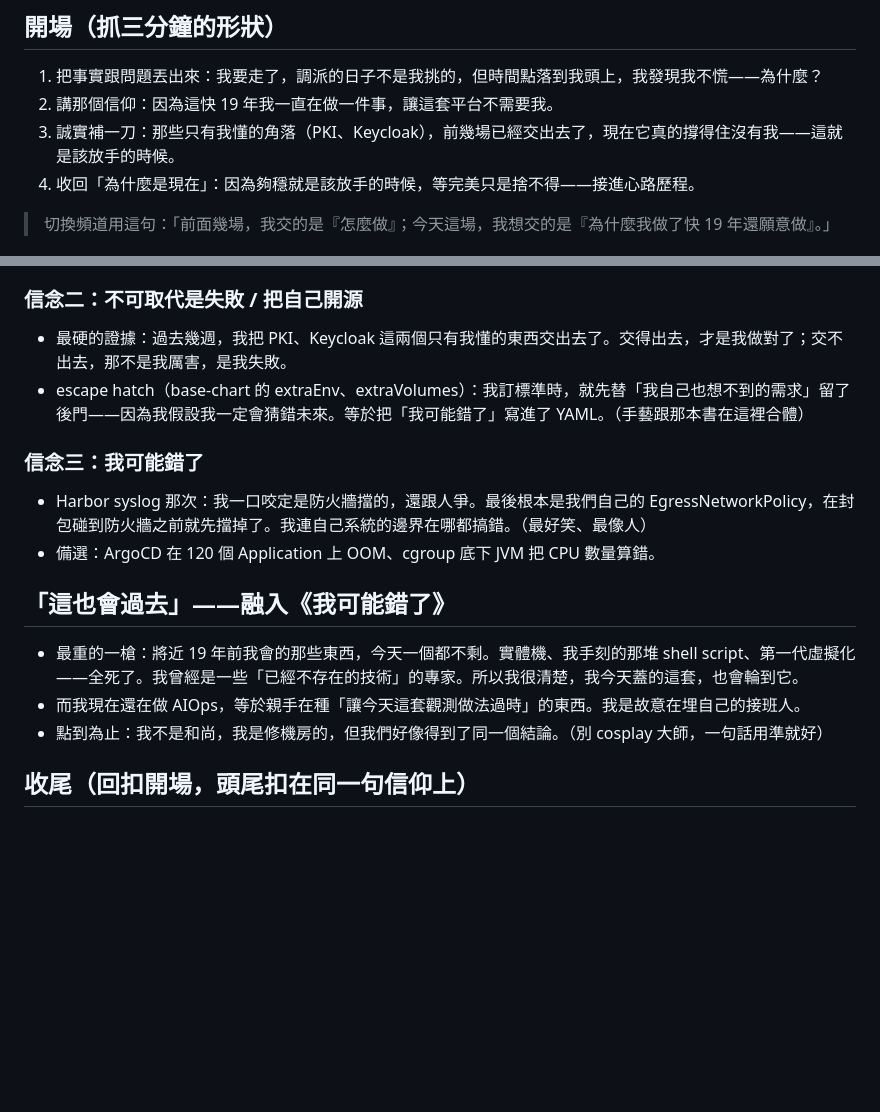
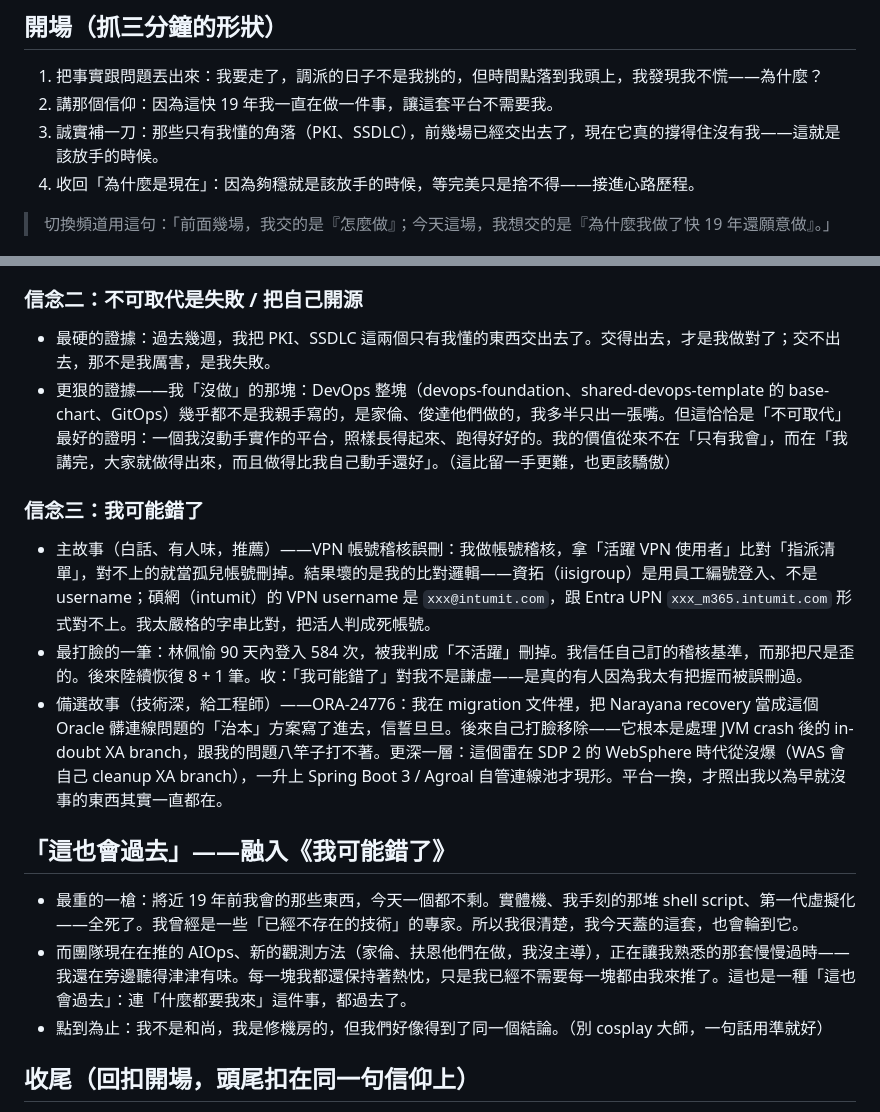
Before and after one commit to tan9/standardized-life, a Markdown page: outline.md, 2 parts joined by grey strips. Rendered like a GitHub page; blank space fills up the shorter version.

Commit message:
fix(outline): 複盤校正案例與現況
- PKI、Keycloak 改為 PKI、SSDLC (Keycloak 非本人主責)
- DevOps base-chart 改為誠實歸功家倫、俊達,並轉化為論點
- 信念三換成真實事件:VPN 帳號稽核誤刪、ORA-24776 治本誤寫
- AIOps 改為非主導但保持熱忱

```diff
--- a/outline.md
+++ b/outline.md
@@ -7,7 +7,7 @@
 
 1. 把事實跟問題丟出來：我要走了，調派的日子不是我挑的，但時間點落到我頭上，我發現我不慌——為什麼？
 2. 講那個信仰：因為這快 19 年我一直在做一件事，讓這套平台不需要我。
-3. 誠實補一刀：那些只有我懂的角落（PKI、Keycloak），前幾場已經交出去了，現在它真的撐得住沒有我——這就是該放手的時候。
+3. 誠實補一刀：那些只有我懂的角落（PKI、SSDLC），前幾場已經交出去了，現在它真的撐得住沒有我——這就是該放手的時候。
 4. 收回「為什麼是現在」：因為夠穩就是該放手的時候，等完美只是捨不得——接進心路歷程。
 
 > 切換頻道用這句：「前面幾場，我交的是『怎麼做』；今天這場，我想交的是『為什麼我做了快 19 年還願意做』。」
@@ -23,18 +23,19 @@
 
 ### 信念二：不可取代是失敗 / 把自己開源
 
-- 最硬的證據：過去幾週，我把 PKI、Keycloak 這兩個只有我懂的東西交出去了。交得出去，才是我做對了；交不出去，那不是我厲害，是我失敗。
-- escape hatch（base-chart 的 extraEnv、extraVolumes）：我訂標準時，就先替「我自己也想不到的需求」留了後門——因為我假設我一定會猜錯未來。等於把「我可能錯了」寫進了 YAML。（手藝跟那本書在這裡合體）
+- 最硬的證據：過去幾週，我把 PKI、SSDLC 這兩個只有我懂的東西交出去了。交得出去，才是我做對了；交不出去，那不是我厲害，是我失敗。
+- 更狠的證據——我「沒做」的那塊：DevOps 整塊（devops-foundation、shared-devops-template 的 base-chart、GitOps）幾乎都不是我親手寫的，是家倫、俊達他們做的，我多半只出一張嘴。但這恰恰是「不可取代」最好的證明：一個我沒動手實作的平台，照樣長得起來、跑得好好的。我的價值從來不在「只有我會」，而在「我講完，大家就做得出來，而且做得比我自己動手還好」。（這比留一手更難，也更該驕傲）
 
 ### 信念三：我可能錯了
 
-- Harbor syslog 那次：我一口咬定是防火牆擋的，還跟人爭。最後根本是我們自己的 EgressNetworkPolicy，在封包碰到防火牆之前就先擋掉了。我連自己系統的邊界在哪都搞錯。（最好笑、最像人）
-- 備選：ArgoCD 在 120 個 Application 上 OOM、cgroup 底下 JVM 把 CPU 數量算錯。
+- 主故事（白話、有人味，推薦）——VPN 帳號稽核誤刪：我做帳號稽核，拿「活躍 VPN 使用者」比對「指派清單」，對不上的就當孤兒帳號刪掉。結果壞的是我的比對邏輯——資拓（iisigroup）是用員工編號登入、不是 username；碩網（intumit）的 VPN username 是 `xxx@intumit.com`，跟 Entra UPN `xxx_m365.intumit.com` 形式對不上。我太嚴格的字串比對，把活人判成死帳號。
+- 最打臉的一筆：林佩愉 90 天內登入 584 次，被我判成「不活躍」刪掉。我信任自己訂的稽核基準，而那把尺是歪的。後來陸續恢復 8 + 1 筆。收：「我可能錯了」對我不是謙虛——是真的有人因為我太有把握而被誤刪過。
+- 備選故事（技術深，給工程師）——ORA-24776：我在 migration 文件裡，把 Narayana recovery 當成這個 Oracle 髒連線問題的「治本」方案寫了進去，信誓旦旦。後來自己打臉移除——它根本是處理 JVM crash 後的 in-doubt XA branch，跟我的問題八竿子打不著。更深一層：這個雷在 SDP 2 的 WebSphere 時代從沒爆（WAS 會自己 cleanup XA branch），一升上 Spring Boot 3 / Agroal 自管連線池才現形。平台一換，才照出我以為早就沒事的東西其實一直都在。
 
 ## 「這也會過去」——融入《我可能錯了》
 
 - 最重的一槍：將近 19 年前我會的那些東西，今天一個都不剩。實體機、我手刻的那堆 shell script、第一代虛擬化——全死了。我曾經是一些「已經不存在的技術」的專家。所以我很清楚，我今天蓋的這套，也會輪到它。
-- 而我現在還在做 AIOps，等於親手在種「讓今天這套觀測做法過時」的東西。我是故意在埋自己的接班人。
+- 而團隊現在在推的 AIOps、新的觀測方法（家倫、扶恩他們在做，我沒主導），正在讓我熟悉的那套慢慢過時——我還在旁邊聽得津津有味。每一塊我都還保持著熱忱，只是我已經不需要每一塊都由我來推了。這也是一種「這也會過去」：連「什麼都要我來」這件事，都過去了。
 - 點到為止：我不是和尚，我是修機房的，但我們好像得到了同一個結論。（別 cosplay 大師，一句話用準就好）
 
 ## 收尾（回扣開場，頭尾扣在同一句信仰上）
```
